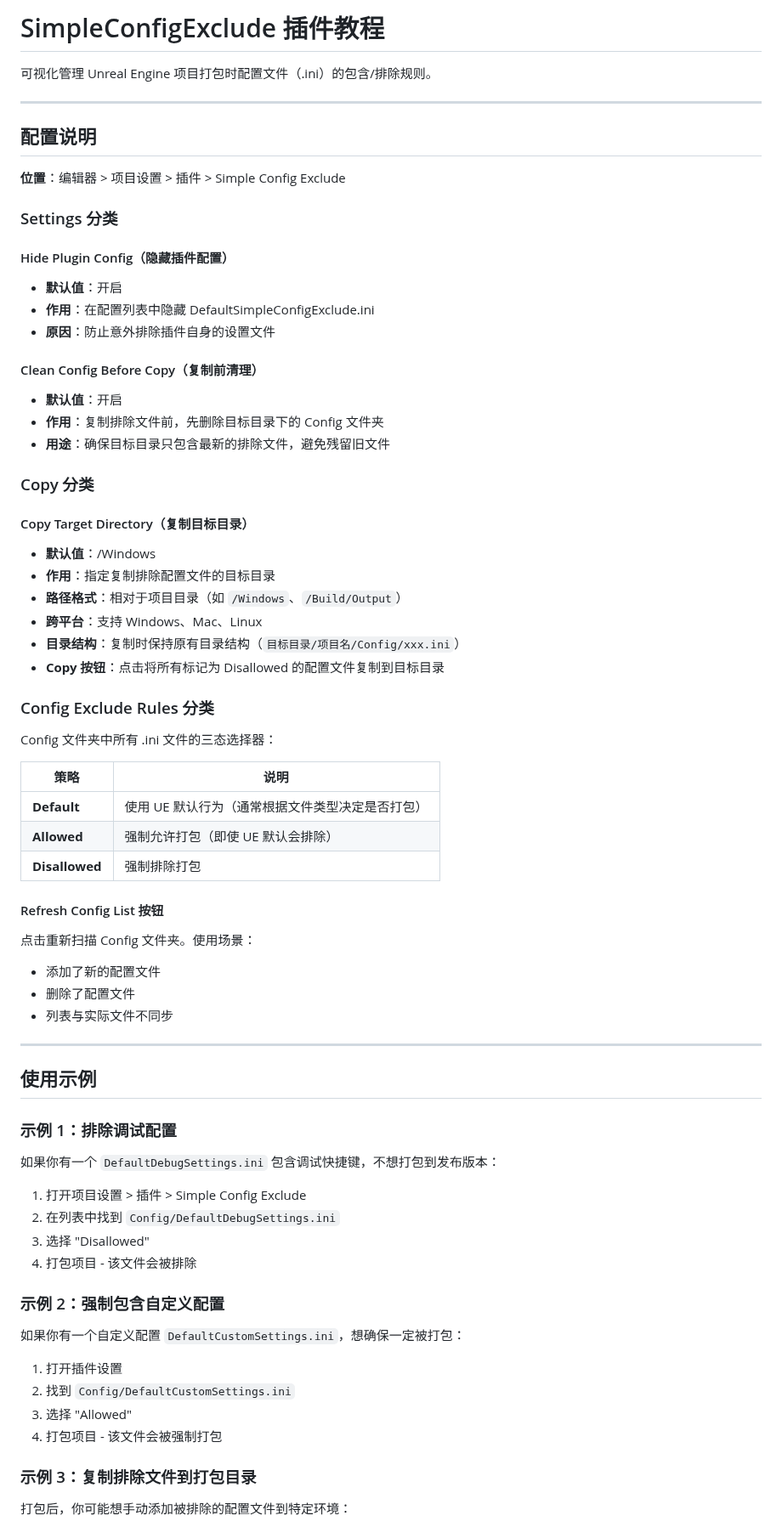
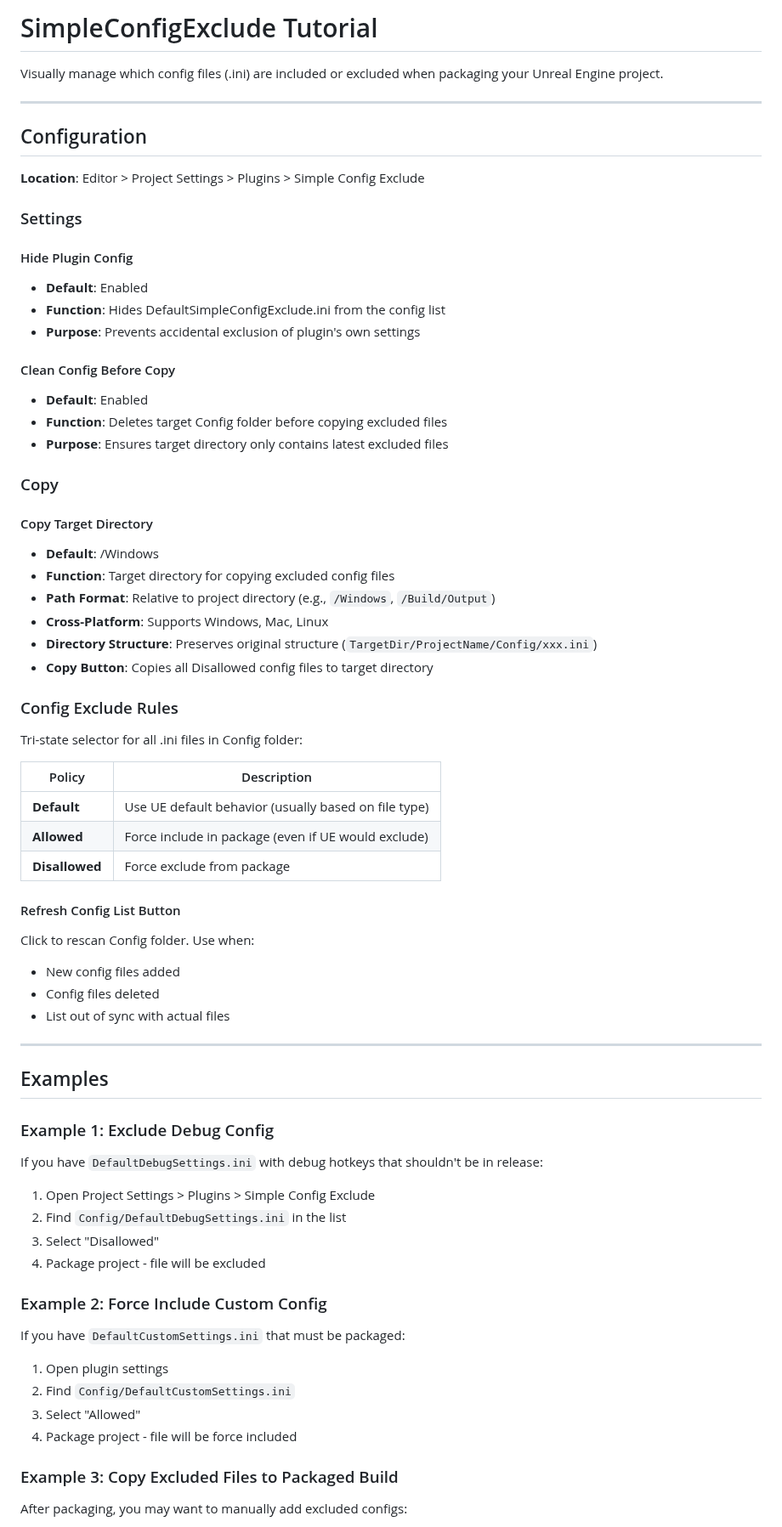
Before and after one commit to mengzhishanghun/mengzhishanghun, a Markdown page: UEPlugins/SimpleConfigExclude/README.md, the part around one of its changes. Shown at 85% size. Drawn GitHub-style.

Commit message:
Update docs for SimpleConfigExclude

```diff
--- a/UEPlugins/SimpleConfigExclude/README.md
+++ b/UEPlugins/SimpleConfigExclude/README.md
@@ -1,75 +1,75 @@
-# SimpleConfigExclude 插件教程
+# SimpleConfigExclude Tutorial
 
-可视化管理 Unreal Engine 项目打包时配置文件（.ini）的包含/排除规则。
+Visually manage which config files (.ini) are included or excluded when packaging your Unreal Engine project.
 
 ---
 
-## 配置说明
+## Configuration
 
-**位置**：编辑器 > 项目设置 > 插件 > Simple Config Exclude
+**Location**: Editor > Project Settings > Plugins > Simple Config Exclude
 
-### Settings 分类
+### Settings
 
-#### Hide Plugin Config（隐藏插件配置）
-- **默认值**：开启
-- **作用**：在配置列表中隐藏 DefaultSimpleConfigExclude.ini
-- **原因**：防止意外排除插件自身的设置文件
+#### Hide Plugin Config
+- **Default**: Enabled
+- **Function**: Hides DefaultSimpleConfigExclude.ini from the config list
+- **Purpose**: Prevents accidental exclusion of plugin's own settings
 
-#### Clean Config Before Copy（复制前清理）
-- **默认值**：开启
-- **作用**：复制排除文件前，先删除目标目录下的 Config 文件夹
-- **用途**：确保目标目录只包含最新的排除文件，避免残留旧文件
+#### Clean Config Before Copy
+- **Default**: Enabled
+- **Function**: Deletes target Config folder before copying excluded files
+- **Purpose**: Ensures target directory only contains latest excluded files
 
-### Copy 分类
+### Copy
 
-#### Copy Target Directory（复制目标目录）
-- **默认值**：/Windows
-- **作用**：指定复制排除配置文件的目标目录
-- **路径格式**：相对于项目目录（如 `/Windows`、`/Build/Output`）
-- **跨平台**：支持 Windows、Mac、Linux
-- **目录结构**：复制时保持原有目录结构（`目标目录/项目名/Config/xxx.ini`）
-- **Copy 按钮**：点击将所有标记为 Disallowed 的配置文件复制到目标目录
+#### Copy Target Directory
+- **Default**: /Windows
+- **Function**: Target directory for copying excluded config files
+- **Path Format**: Relative to project directory (e.g., `/Windows`, `/Build/Output`)
+- **Cross-Platform**: Supports Windows, Mac, Linux
+- **Directory Structure**: Preserves original structure (`TargetDir/ProjectName/Config/xxx.ini`)
+- **Copy Button**: Copies all Disallowed config files to target directory
 
-### Config Exclude Rules 分类
+### Config Exclude Rules
 
-Config 文件夹中所有 .ini 文件的三态选择器：
+Tri-state selector for all .ini files in Config folder:
 
-| 策略 | 说明 |
-|------|------|
-| **Default** | 使用 UE 默认行为（通常根据文件类型决定是否打包） |
-| **Allowed** | 强制允许打包（即使 UE 默认会排除） |
-| **Disallowed** | 强制排除打包 |
+| Policy | Description |
+|--------|-------------|
+| **Default** | Use UE default behavior (usually based on file type) |
+| **Allowed** | Force include in package (even if UE would exclude) |
+| **Disallowed** | Force exclude from package |
 
-#### Refresh Config List 按钮
+#### Refresh Config List Button
 
-点击重新扫描 Config 文件夹。使用场景：
-- 添加了新的配置文件
-- 删除了配置文件
-- 列表与实际文件不同步
+Click to rescan Config folder. Use when:
+- New config files added
+- Config files deleted
+- List out of sync with actual files
 
 ---
 
-## 使用示例
+## Examples
 
-### 示例 1：排除调试配置
+### Example 1: Exclude Debug Config
 
-如果你有一个 `DefaultDebugSettings.ini` 包含调试快捷键，不想打包到发布版本：
+If you have `DefaultDebugSettings.ini` with debug hotkeys that shouldn't be in release:
 
-1. 打开项目设置 > 插件 > Simple Config Exclude
-2. 在列表中找到 `Config/DefaultDebugSettings.ini`
-3. 选择 "Disallowed"
-4. 打包项目 - 该文件会被排除
+1. Open Project Settings > Plugins > Simple Config Exclude
+2. Find `Config/DefaultDebugSettings.ini` in the list
+3. Select "Disallowed"
+4. Package project - file will be excluded
 
-### 示例 2：强制包含自定义配置
+### Example 2: Force Include Custom Config
 
-如果你有一个自定义配置 `DefaultCustomSettings.ini`，想确保一定被打包：
+If you have `DefaultCustomSettings.ini` that must be packaged:
 
-1. 打开插件设置
-2. 找到 `Config/DefaultCustomSettings.ini`
-3. 选择 "Allowed"
-4. 打包项目 - 该文件会被强制打包
+1. Open plugin settings
+2. Find `Config/DefaultCustomSettings.ini`
+3. Select "Allowed"
+4. Package project - file will be force included
 
-### 示例 3：复制排除文件到打包目录
+### Example 3: Copy Excluded Files to Packaged Build
 
-打包后，你可能想手动添加被排除的配置文件到特定环境：
+After packaging, you may want to manually add excluded configs:
 
```
Also changed, not shown: other parts of UEPlugins/SimpleConfigExclude/README.md (+44 -49 lines).
